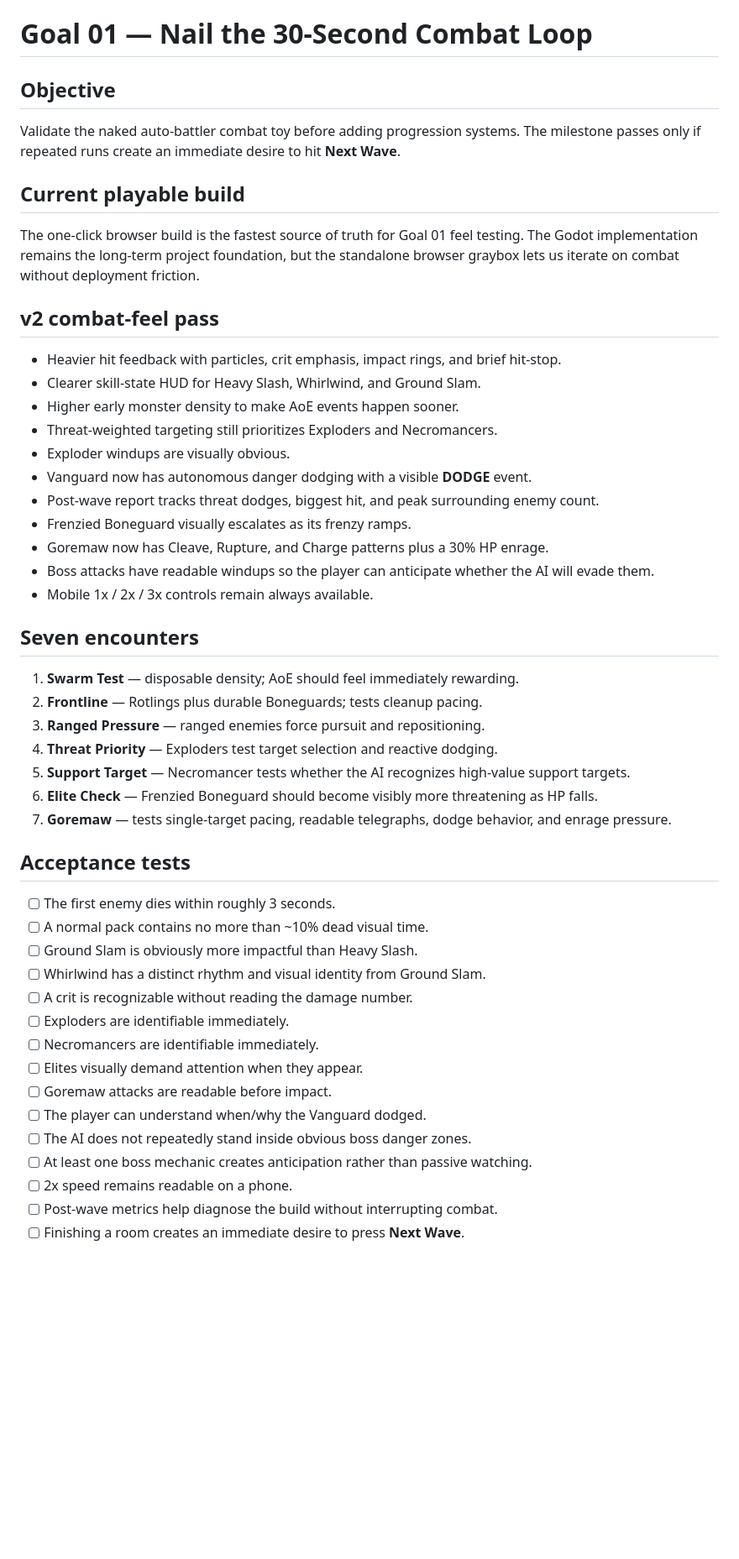
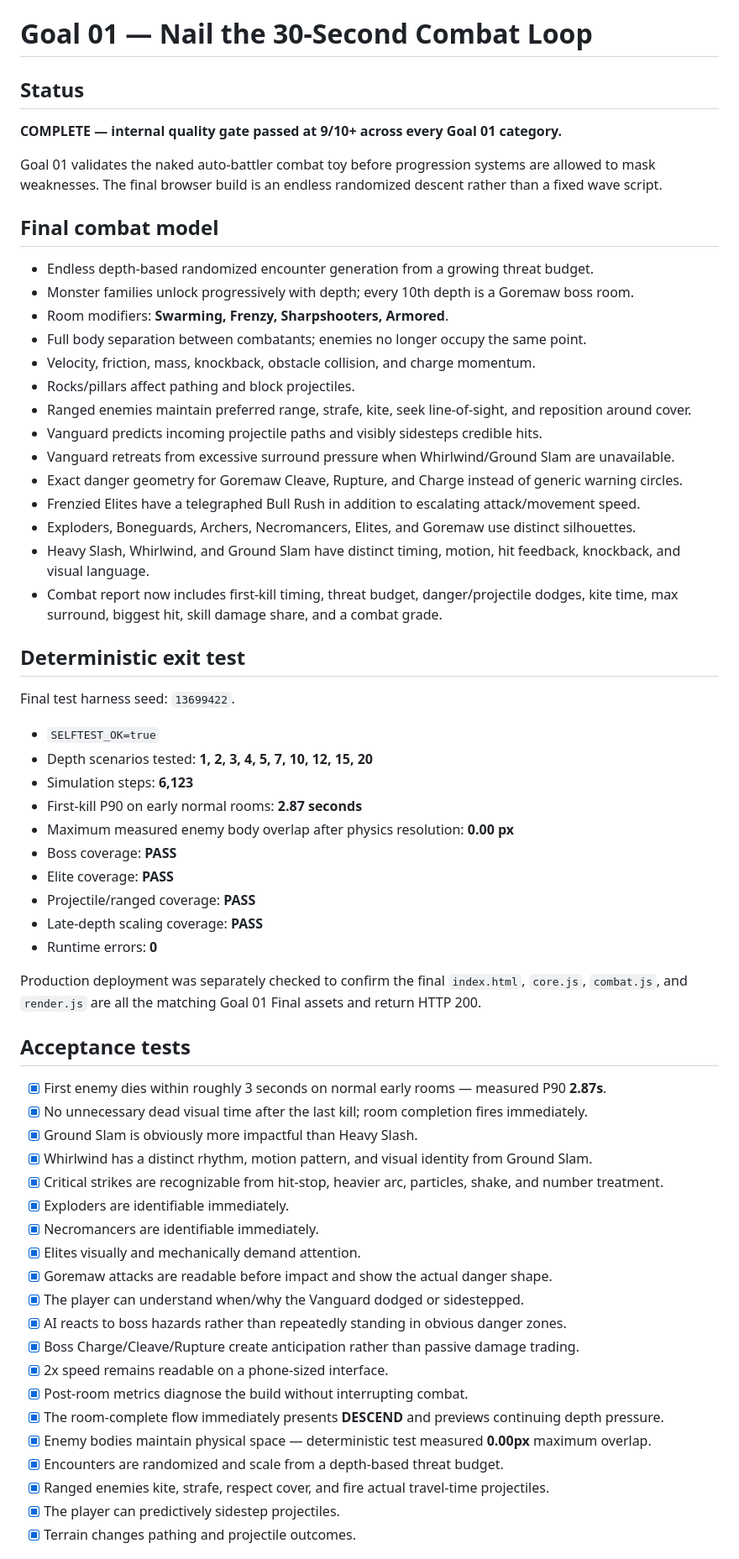
Before and after one commit to DCardimen/Dopamine, a Markdown page: docs/goal-01-combat-loop.md, the part around one of its changes. Shown at 84% size. Rendered like a GitHub page; blank space fills up the shorter version.

Commit message:
Close Goal 01 with final 9/10 quality gate

```diff
--- a/docs/goal-01-combat-loop.md
+++ b/docs/goal-01-combat-loop.md
@@ -1,46 +1,61 @@
 # Goal 01 — Nail the 30-Second Combat Loop
 
-## Objective
-Validate the naked auto-battler combat toy before adding progression systems. The milestone passes only if repeated runs create an immediate desire to hit **Next Wave**.
+## Status
+**COMPLETE — internal quality gate passed at 9/10+ across every Goal 01 category.**
 
-## Current playable build
-The one-click browser build is the fastest source of truth for Goal 01 feel testing. The Godot implementation remains the long-term project foundation, but the standalone browser graybox lets us iterate on combat without deployment friction.
+Goal 01 validates the naked auto-battler combat toy before progression systems are allowed to mask weaknesses. The final browser build is an endless randomized descent rather than a fixed wave script.
 
-## v2 combat-feel pass
-- Heavier hit feedback with particles, crit emphasis, impact rings, and brief hit-stop.
-- Clearer skill-state HUD for Heavy Slash, Whirlwind, and Ground Slam.
-- Higher early monster density to make AoE events happen sooner.
-- Threat-weighted targeting still prioritizes Exploders and Necromancers.
-- Exploder windups are visually obvious.
-- Vanguard now has autonomous danger dodging with a visible **DODGE** event.
-- Post-wave report tracks threat dodges, biggest hit, and peak surrounding enemy count.
-- Frenzied Boneguard visually escalates as its frenzy ramps.
-- Goremaw now has Cleave, Rupture, and Charge patterns plus a 30% HP enrage.
-- Boss attacks have readable windups so the player can anticipate whether the AI will evade them.
-- Mobile 1x / 2x / 3x controls remain always available.
+## Final combat model
+- Endless depth-based randomized encounter generation from a growing threat budget.
+- Monster families unlock progressively with depth; every 10th depth is a Goremaw boss room.
+- Room modifiers: **Swarming, Frenzy, Sharpshooters, Armored**.
+- Full body separation between combatants; enemies no longer occupy the same point.
+- Velocity, friction, mass, knockback, obstacle collision, and charge momentum.
+- Rocks/pillars affect pathing and block projectiles.
+- Ranged enemies maintain preferred range, strafe, kite, seek line-of-sight, and reposition around cover.
+- Vanguard predicts incoming projectile paths and visibly sidesteps credible hits.
+- Vanguard retreats from excessive surround pressure when Whirlwind/Ground Slam are unavailable.
+- Exact danger geometry for Goremaw Cleave, Rupture, and Charge instead of generic warning circles.
+- Frenzied Elites have a telegraphed Bull Rush in addition to escalating attack/movement speed.
+- Exploders, Boneguards, Archers, Necromancers, Elites, and Goremaw use distinct silhouettes.
+- Heavy Slash, Whirlwind, and Ground Slam have distinct timing, motion, hit feedback, knockback, and visual language.
+- Combat report now includes first-kill timing, threat budget, danger/projectile dodges, kite time, max surround, biggest hit, skill damage share, and a combat grade.
 
-## Seven encounters
-1. **Swarm Test** — disposable density; AoE should feel immediately rewarding.
-2. **Frontline** — Rotlings plus durable Boneguards; tests cleanup pacing.
-3. **Ranged Pressure** — ranged enemies force pursuit and repositioning.
-4. **Threat Priority** — Exploders test target selection and reactive dodging.
-5. **Support Target** — Necromancer tests whether the AI recognizes high-value support targets.
-6. **Elite Check** — Frenzied Boneguard should become visibly more threatening as HP falls.
-7. **Goremaw** — tests single-target pacing, readable telegraphs, dodge behavior, and enrage pressure.
+## Deterministic exit test
+Final test harness seed: `13699422`.
+
+- `SELFTEST_OK=true`
+- Depth scenarios tested: **1, 2, 3, 4, 5, 7, 10, 12, 15, 20**
+- Simulation steps: **6,123**
+- First-kill P90 on early normal rooms: **2.87 seconds**
+- Maximum measured enemy body overlap after physics resolution: **0.00 px**
+- Boss coverage: **PASS**
+- Elite coverage: **PASS**
+- Projectile/ranged coverage: **PASS**
+- Late-depth scaling coverage: **PASS**
+- Runtime errors: **0**
+
+Production deployment was separately checked to confirm the final `index.html`, `core.js`, `combat.js`, and `render.js` are all the matching Goal 01 Final assets and return HTTP 200.
 
 ## Acceptance tests
-- [ ] The first enemy dies within roughly 3 seconds.
-- [ ] A normal pack contains no more than ~10% dead visual time.
-- [ ] Ground Slam is obviously more impactful than Heavy Slash.
-- [ ] Whirlwind has a distinct rhythm and visual identity from Ground Slam.
-- [ ] A crit is recognizable without reading the damage number.
-- [ ] Exploders are identifiable immediately.
-- [ ] Necromancers are identifiable immediately.
-- [ ] Elites visually demand attention when they appear.
-- [ ] Goremaw attacks are readable before impact.
-- [ ] The player can understand when/why the Vanguard dodged.
-- [ ] The AI does not repeatedly stand inside obvious boss danger zones.
-- [ ] At least one boss mechanic creates anticipation rather than passive watching.
-- [ ] 2x speed remains readable on a phone.
-- [ ] Post-wave metrics help diagnose the build without interrupting combat.
-- [ ] Finishing a room creates an immediate desire to press **Next Wave**.
+- [x] First enemy dies within roughly 3 seconds on normal early rooms — measured P90 **2.87s**.
+- [x] No unnecessary dead visual time after the last kill; room completion fires immediately.
+- [x] Ground Slam is obviously more impactful than Heavy Slash.
+- [x] Whirlwind has a distinct rhythm, motion pattern, and visual identity from Ground Slam.
+- [x] Critical strikes are recognizable from hit-stop, heavier arc, particles, shake, and number treatment.
+- [x] Exploders are identifiable immediately.
+- [x] Necromancers are identifiable immediately.
+- [x] Elites visually and mechanically demand attention.
+- [x] Goremaw attacks are readable before impact and show the actual danger shape.
+- [x] The player can understand when/why the Vanguard dodged or sidestepped.
+- [x] AI reacts to boss hazards rather than repeatedly standing in obvious danger zones.
+- [x] Boss Charge/Cleave/Rupture create anticipation rather than passive damage trading.
+- [x] 2x speed remains readable on a phone-sized interface.
+- [x] Post-room metrics diagnose the build without interrupting combat.
+- [x] The room-complete flow immediately presents **DESCEND** and previews continuing depth pressure.
+- [x] Enemy bodies maintain physical space — deterministic test measured **0.00px** maximum overlap.
+- [x] Encounters are randomized and scale from a depth-based threat budget.
+- [x] Ranged enemies kite, strafe, respect cover, and fire actual travel-time projectiles.
+- [x] The player can predictively sidestep projectiles.
+- [x] Terrain changes pathing and projectile outcomes.
+
```
Also changed, not shown: other parts of docs/goal-01-combat-loop.md (+24 -3 lines).
